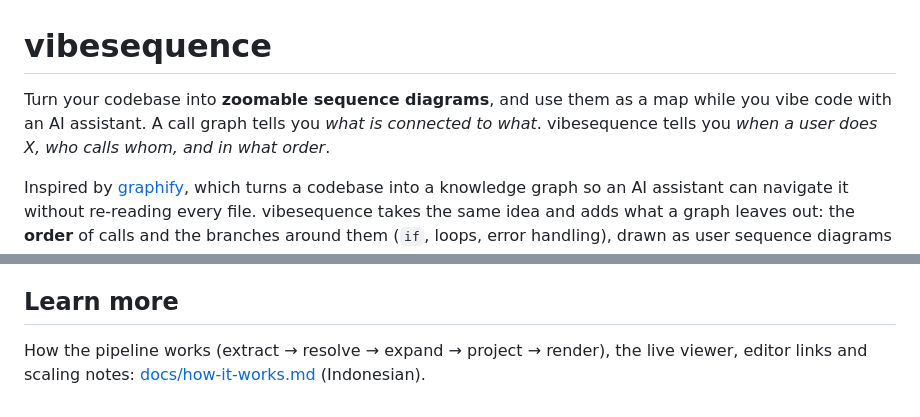
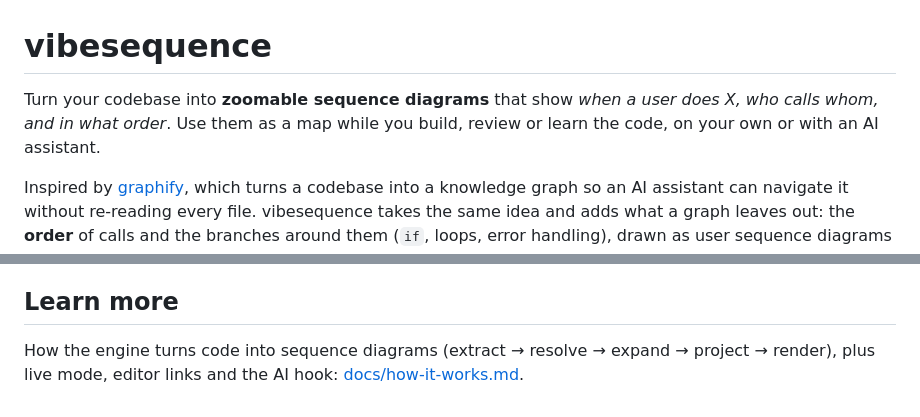
Before and after one commit to monkeymars/calllens, a Markdown page: README.md, 2 parts joined by grey strips. Rendered like a GitHub page.

```diff
--- a/README.md
+++ b/README.md
@@ -1,7 +1,8 @@
 # vibesequence
 
-Turn your codebase into **zoomable sequence diagrams**, and use them as a map while you vibe code with an AI assistant. A call graph tells you *what is connected to what*. vibesequence tells you
-*when a user does X, who calls whom, and in what order*.
+Turn your codebase into **zoomable sequence diagrams** that show *when a user does X, who calls whom,
+and in what order*. Use them as a map while you build, review or learn the code, on your own or with an
+AI assistant.
 
 Inspired by [graphify](https://github.com/Graphify-Labs/graphify), which turns a codebase into a knowledge
 graph so an AI assistant can navigate it without re-reading every file. vibesequence takes the same idea
@@ -84,5 +85,5 @@ Open for contributions! Pick a roadmap item, fix a bug, or improve the docs. Iss
 
 ## Learn more
 
-How the pipeline works (extract → resolve → expand → project → render), the live viewer, editor links
-and scaling notes: [docs/how-it-works.md](docs/how-it-works.md) (Indonesian).
+How the engine turns code into sequence diagrams (extract → resolve → expand → project → render), plus
+live mode, editor links and the AI hook: [docs/how-it-works.md](docs/how-it-works.md).
```
Also changed, not shown: docs/how-it-works.md (+225 -279 lines).
